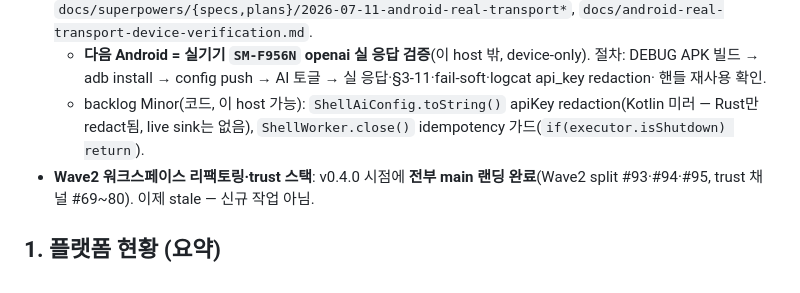
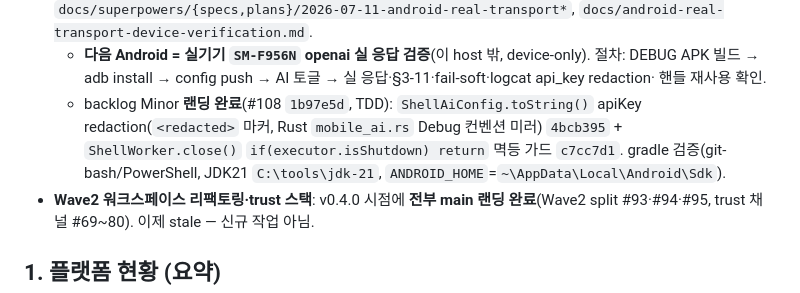
Before and after one commit to ai-cli-terminal/terminal, a Markdown page: docs/HANDOFF.md, the part around one of its changes. Drawn GitHub-style.

```diff
--- a/docs/HANDOFF.md
+++ b/docs/HANDOFF.md
@@ -48,8 +61,9 @@
   - **다음 Android = 실기기 `SM-F956N` openai 실 응답 검증**(이 host 밖, device-only). 절차:
     DEBUG APK 빌드 → adb install → config push → AI 토글 → 실 응답·§3-11·fail-soft·logcat api_key redaction·
     핸들 재사용 확인.
-  - backlog Minor(코드, 이 host 가능): `ShellAiConfig.toString()` apiKey redaction(Kotlin 미러 — Rust만
-    redact됨, live sink는 없음), `ShellWorker.close()` idempotency 가드(`if(executor.isShutdown) return`).
+  - backlog Minor **랜딩 완료**(#108 `1b97e5d`, TDD): `ShellAiConfig.toString()` apiKey redaction(`<redacted>`
+    마커, Rust `mobile_ai.rs` Debug 컨벤션 미러) `4bcb395` + `ShellWorker.close()` `if(executor.isShutdown) return`
+    멱등 가드 `c7cc7d1`. gradle 검증(git-bash/PowerShell, JDK21 `C:\tools\jdk-21`, `ANDROID_HOME`=`~\AppData\Local\Android\Sdk`).
 - **Wave2 워크스페이스 리팩토링·trust 스택**: v0.4.0 시점에 **전부 main 랜딩 완료**(Wave2 split #93·#94·#95,
   trust 채널 #69~80). 이제 stale — 신규 작업 아님.
 
```
Also changed, not shown: other parts of docs/HANDOFF.md (+47 -27 lines).
